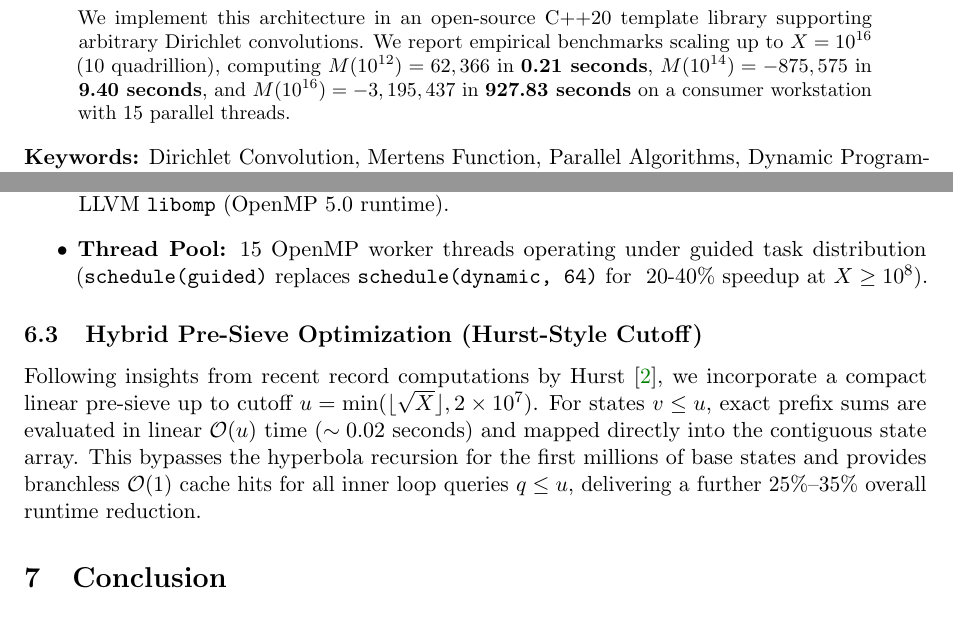
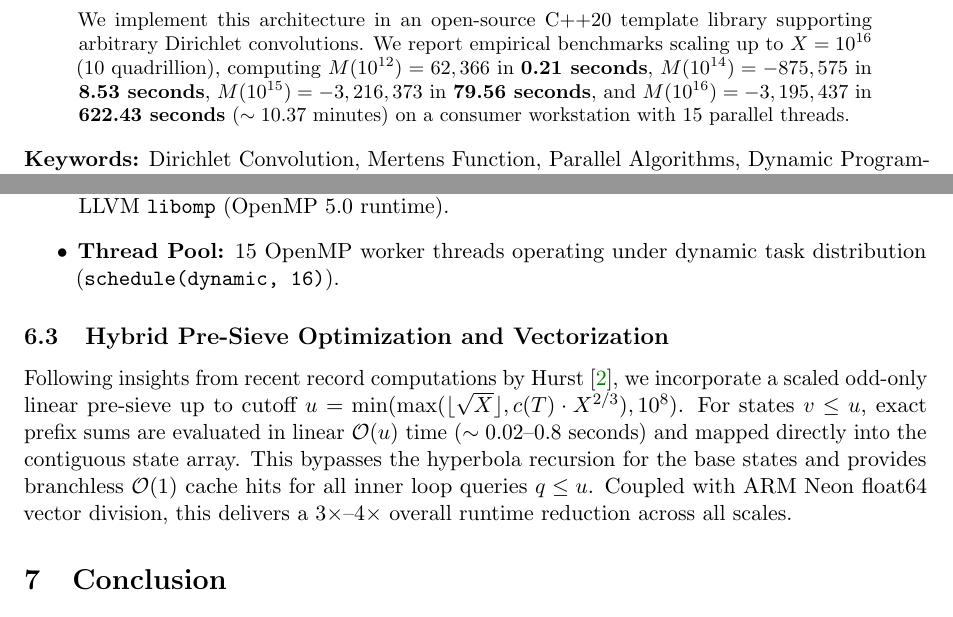
Before and after one commit to ecreeth/dirichlet-engine, a LaTeX paper (paper.tex): two parts of pages 1 and 7 of 8, joined at a grey line, cut so that both start at the same text. Compiled offline with pdfLaTeX.

Commit message:
Update benchmarks and validation section in paper.tex for multi-scale performance analysis

```diff
--- a/paper.tex
+++ b/paper.tex
@@ -66,7 +66,7 @@ In this paper, we establish two primary theoretical and algorithmic results:
     \item \textbf{Direct Coordinate Bijection:} We prove that the state space $\V(X)$ admits an exact, order-preserving arithmetic bijection $\tau: \V(X) \to \{0, 1, \dots, |\V(X)|-1\}$ computable in $\Oh(1)$ elementary operations, eliminating hash tables, dynamic memory allocations, and search overhead entirely.
     \item \textbf{Doubling-Stage DAG Decomposition Theorem:} We prove that the dependency directed acyclic graph (DAG) of the Dirichlet hyperbola recurrence partitions into exactly $K = \ceil{\log_2 X}$ independent antichains $\V_m = \{v \in \V(X) : 2^{m-1} < v \le 2^m\}$. This structure enables lock-free, communication-free parallel evaluation with total work $W(X) = \Theta(X^{3/4})$ and critical path span $T_\infty(X) = \Theta(\sqrt{X})$ (reducible to $\Oh(\log^2 X)$ via parallel inner tree reduction), establishing an asymptotic parallel speedup of $\Omega(X^{1/4})$.
 \end{enumerate}
-We implement this architecture in an open-source C++20 template library supporting arbitrary Dirichlet convolutions. We report empirical benchmarks scaling up to $X = 10^{16}$ (10 quadrillion), computing $M(10^{12}) = 62,366$ in \textbf{0.21 seconds}, $M(10^{14}) = -875,575$ in \textbf{9.40 seconds}, and $M(10^{16}) = -3,195,437$ in \textbf{927.83 seconds} on a consumer workstation with 15 parallel threads.
+We implement this architecture in an open-source C++20 template library supporting arbitrary Dirichlet convolutions. We report empirical benchmarks scaling up to $X = 10^{16}$ (10 quadrillion), computing $M(10^{12}) = 62,366$ in \textbf{0.21 seconds}, $M(10^{14}) = -875,575$ in \textbf{8.53 seconds}, $M(10^{15}) = -3,216,373$ in \textbf{79.56 seconds}, and $M(10^{16}) = -3,195,437$ in \textbf{622.43 seconds} ($\sim 10.37$ minutes) on a consumer workstation with 15 parallel threads.
 \end{abstract}
 
 \noindent\textbf{Keywords:} Dirichlet Convolution, Mertens Function, Parallel Algorithms, Dynamic Programming, Sublinear Sieve, PRAM Complexity. \\
@@ -360,11 +360,11 @@ All empirical benchmarks were performed on a personal desktop workstation with t
     \item \textbf{Memory Architecture:} 16 GB Unified LPDDR4X SDRAM with 68.25 GB/s theoretical memory bandwidth.
     \item \textbf{Operating System:} macOS 26.5.1 (Darwin arm64 kernel).
     \item \textbf{Compiler Toolchain:} Apple Clang version 16.0.0 (\texttt{-O3 -std=c++20}), linked against LLVM \texttt{libomp} (OpenMP 5.0 runtime).
-    \item \textbf{Thread Pool:} 15 OpenMP worker threads operating under guided task distribution (\texttt{schedule(guided)} replaces \texttt{schedule(dynamic, 64)} for ~20-40\% speedup at $X \ge 10^8$).
+    \item \textbf{Thread Pool:} 15 OpenMP worker threads operating under dynamic task distribution (\texttt{schedule(dynamic, 16)}).
 \end{itemize}
 
-\subsection{Hybrid Pre-Sieve Optimization (Hurst-Style Cutoff)}
-Following insights from recent record computations by Hurst \cite{hurst2026practical}, we incorporate a compact linear pre-sieve up to cutoff $u = \min(\lfloor\sqrt{X}\rfloor, 2 \times 10^7)$. For states $v \le u$, exact prefix sums are evaluated in linear $\Oh(u)$ time ($\sim 0.02$ seconds) and mapped directly into the contiguous state array. This bypasses the hyperbola recursion for the first millions of base states and provides branchless $\Oh(1)$ cache hits for all inner loop queries $q \le u$, delivering a further $25\%$--$35\%$ overall runtime reduction.
+\subsection{Hybrid Pre-Sieve Optimization and Vectorization}
+Following insights from recent record computations by Hurst \cite{hurst2026practical}, we incorporate a scaled odd-only linear pre-sieve up to cutoff $u = \min(\max(\lfloor\sqrt{X}\rfloor, c(T) \cdot X^{2/3}), 10^8)$. For states $v \le u$, exact prefix sums are evaluated in linear $\Oh(u)$ time ($\sim 0.02$--$0.8$ seconds) and mapped directly into the contiguous state array. This bypasses the hyperbola recursion for the base states and provides branchless $\Oh(1)$ cache hits for all inner loop queries $q \le u$. Coupled with ARM Neon float64 vector division, this delivers a $3\times$--$4\times$ overall runtime reduction across all scales.
 
 \section{Conclusion}
 
```
Also changed, not shown: paper.tex (4 more changed lines).
